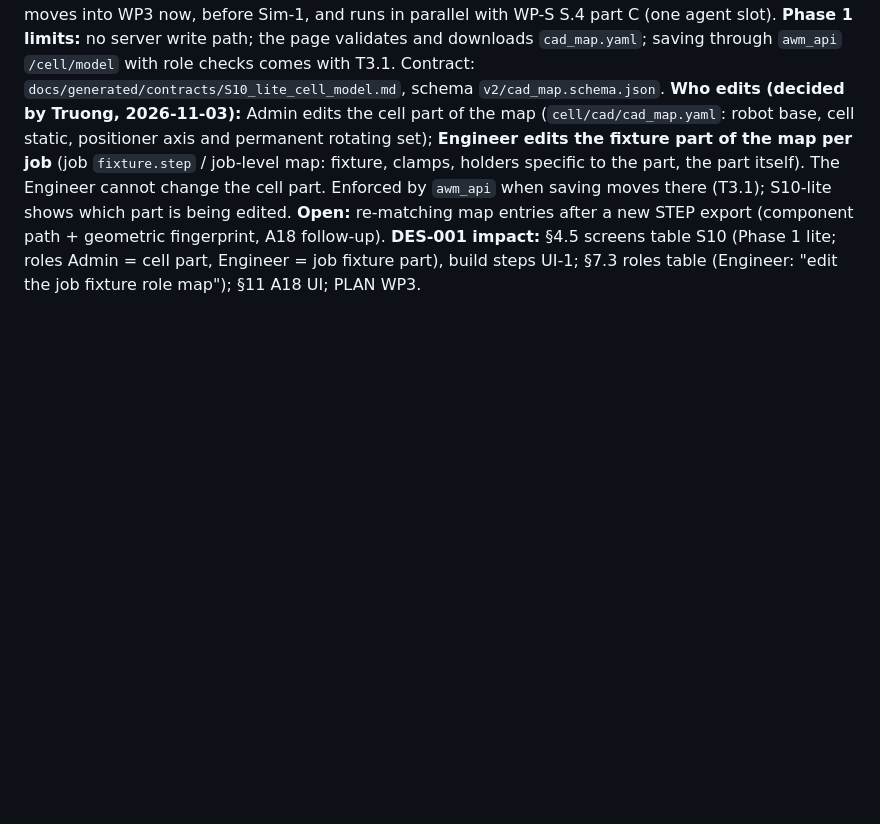
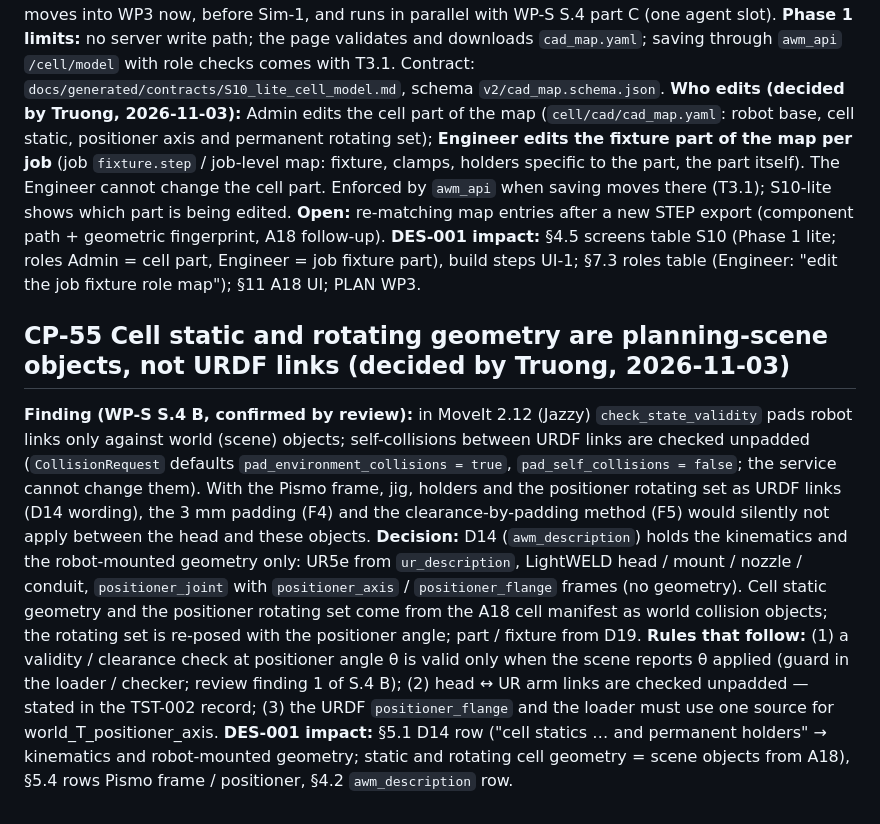
Before and after one commit to TruongHoangAndro/Robot-Welding, a Markdown page: docs/generated/DES-001_change_proposal.md, the part around the change. Drawn GitHub-style; blank space fills up the shorter version.

Commit message:
docs: CP-55 cell static and rotating geometry as scene objects, D14 = kinematics + robot-mounted geometry (Truong 2026-11-03)
Co-Authored-By: Claude Opus 5.5 <noreply@anthropic.com>

```diff
--- a/docs/generated/DES-001_change_proposal.md
+++ b/docs/generated/DES-001_change_proposal.md
@@ -571,3 +571,21 @@ cannot change the cell part. Enforced by `awm_api` when saving moves there (T3.1
 **Open:** re-matching map entries after a new STEP export (component path + geometric fingerprint, A18 follow-up).
 **DES-001 impact:** §4.5 screens table S10 (Phase 1 lite; roles Admin = cell part, Engineer = job fixture part), build
 steps UI-1; §7.3 roles table (Engineer: "edit the job fixture role map"); §11 A18 UI; PLAN WP3.
+
+## CP-55 Cell static and rotating geometry are planning-scene objects, not URDF links (decided by Truong, 2026-11-03)
+
+**Finding (WP-S S.4 B, confirmed by review):** in MoveIt 2.12 (Jazzy) `check_state_validity` pads robot links only
+against world (scene) objects; self-collisions between URDF links are checked unpadded (`CollisionRequest`
+defaults `pad_environment_collisions = true`, `pad_self_collisions = false`; the service cannot change them). With the
+Pismo frame, jig, holders and the positioner rotating set as URDF links (D14 wording), the 3 mm padding (F4) and the
+clearance-by-padding method (F5) would silently not apply between the head and these objects.
+**Decision:** D14 (`awm_description`) holds the kinematics and the robot-mounted geometry only: UR5e from
+`ur_description`, LightWELD head / mount / nozzle / conduit, `positioner_joint` with `positioner_axis` /
+`positioner_flange` frames (no geometry). Cell static geometry and the positioner rotating set come from the A18 cell
+manifest as world collision objects; the rotating set is re-posed with the positioner angle; part / fixture from D19.
+**Rules that follow:** (1) a validity / clearance check at positioner angle θ is valid only when the scene reports θ
+applied (guard in the loader / checker; review finding 1 of S.4 B); (2) head ↔ UR arm links are checked unpadded —
+stated in the TST-002 record; (3) the URDF `positioner_flange` and the loader must use one source for
+world_T_positioner_axis.
+**DES-001 impact:** §5.1 D14 row ("cell statics … and permanent holders" → kinematics and robot-mounted geometry; static
+and rotating cell geometry = scene objects from A18), §5.4 rows Pismo frame / positioner, §4.2 `awm_description` row.
```
